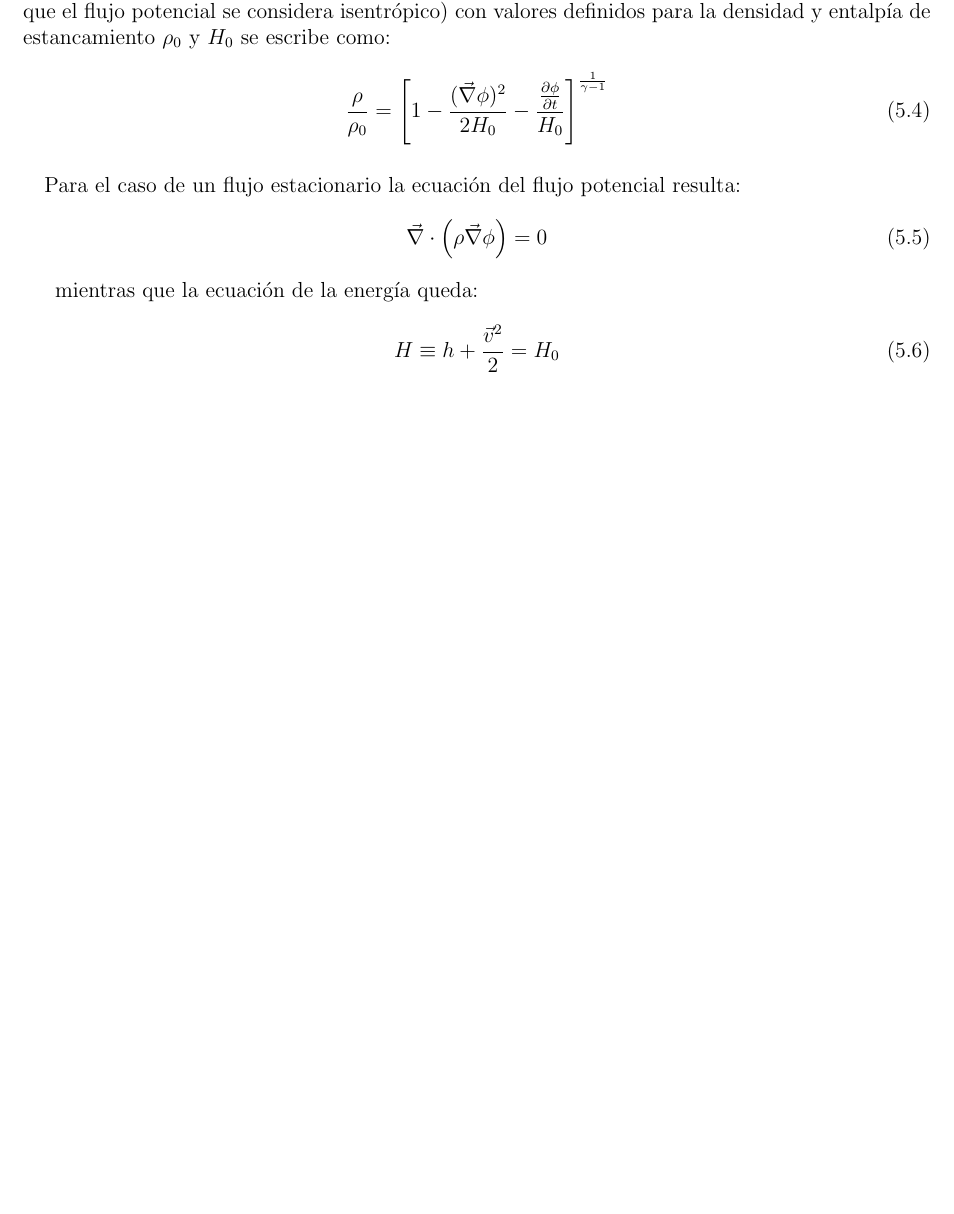
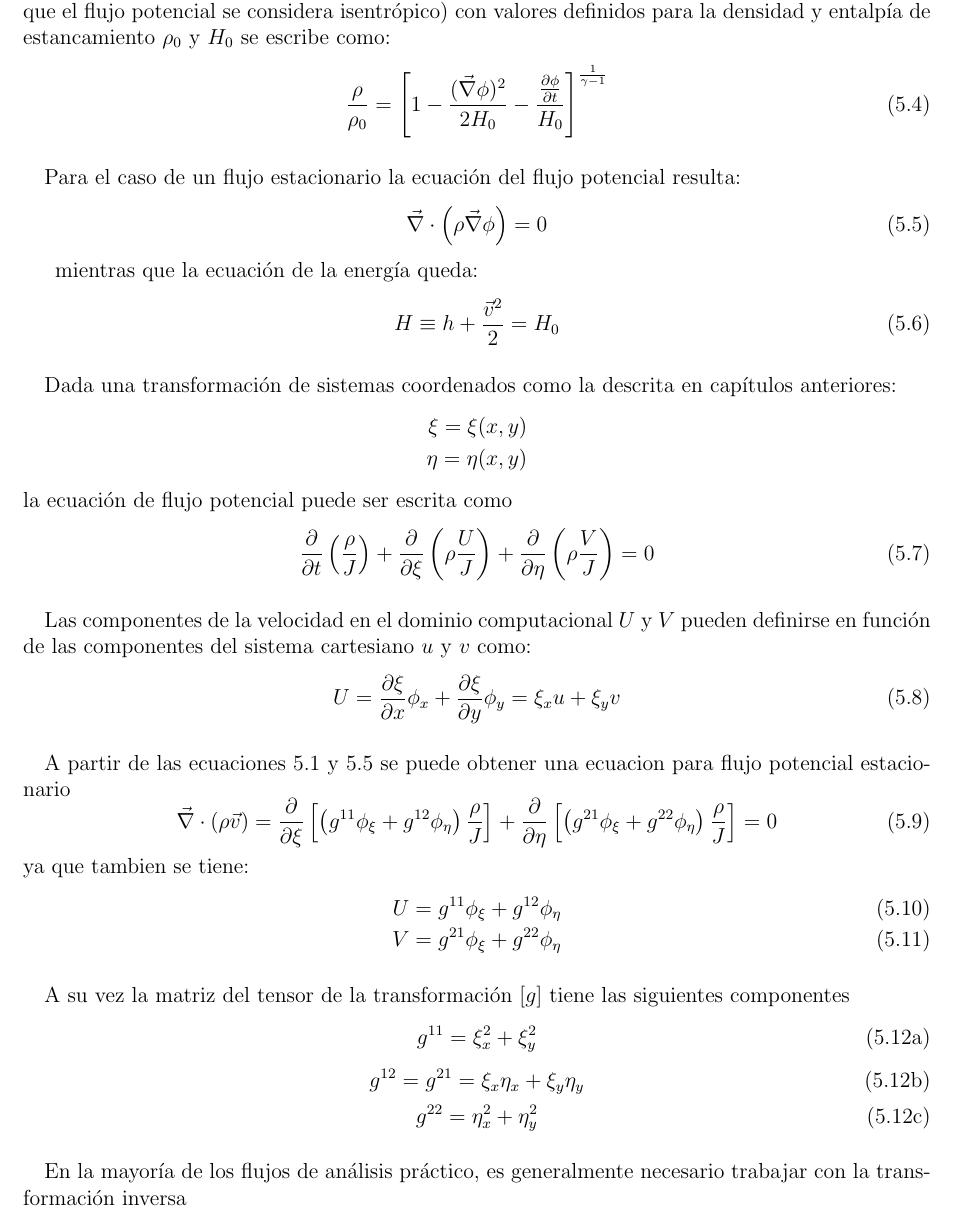
Before and after one commit to Cardoso1994/Structured-Grid-Generator-CFD, a LaTeX thesis (Escrito/tesis.tex): part of page 62 of 72, cut so that both start at the same text, the shorter picture padded with empty space. Compiled offline with pdfLaTeX.

Commit message:
se continua capitulo de flujo potencial

```diff
--- a/Escrito/tesis.tex
+++ b/Escrito/tesis.tex
@@ -2074,12 +2075,74 @@
         resulta:
         \begin{equation}
             \vec{\nabla} \cdot \left( \rho \vec{\nabla} \phi \right) = 0
+            \label{stationary_flow}
         \end{equation}
 
         mientras que la ecuación de la energía queda:
         \begin{equation}
             H \equiv h + \frac{\vec{v}^2}{2} = H_0
         \end{equation}
+
+    \paragraph*{}
+        Dada una transformación de sistemas coordenados como la descrita en
+        capítulos anteriores:
+        \begin{align*}
+            \xi = \xi(x, y)
+            \\
+            \eta = \eta(x, y)
+        \end{align*}
+        la ecuación de flujo potencial puede ser escrita como
+        \begin{equation}
+            \pdv{t} \left( \frac{\rho}{J} \right) + \pdv{\xi} \left( \rho
+                    \frac{U}{J} \right) + \pdv{\eta} \left( \rho \frac{V}{J}
+                        \right) = 0
+        \end{equation}
+
+    \paragraph*{}
+        Las componentes de la velocidad en el dominio computacional $U$ y $V$
+        pueden definirse en función de las componentes del sistema cartesiano
+        $u$ y $v$ como:
+        \begin{equation}
+            U = \pdv{\xi}{x} \phi_{x} + \pdv{\xi}{y} \phi_{y}
+                    = \xi_{x} u + \xi_{y} v
+        \end{equation}
+
+    \paragraph*{}
+        A partir de las ecuaciones \ref{u_eq_phi} y \ref{stationary_flow} se
+        puede obtener una ecuacion para flujo potencial estacionario
+        \begin{equation}
+            \vec{\nabla} \cdot \left( \rho \vec{v} \right)
+                    = \pdv{\xi} \left[ \left(g^{11}\phi_{\xi}
+                            + g^{12} \phi_{\eta} \right) \frac{\rho}{J} \right]
+                        + \pdv{\eta} \left[ \left(g^{21} \phi_{\xi}
+                            + g^{22} \phi_{\eta} \right) \frac{\rho}{J} \right]
+                    = 0
+        \end{equation}
+        ya que tambien se tiene:
+        \begin{align}
+            U = g^{11} \phi_{\xi} + g^{12} \phi_{\eta}
+            \\
+            V = g^{21} \phi_{\xi} + g^{22} \phi_{\eta}
+        \end{align}
+
+    \paragraph*{}
+        A su vez la matriz del tensor de la transformación $[g]$ tiene las
+        siguientes componentes
+        \begin{subequations}
+            \begin{equation}
+                g^{11} = \xi_{x}^{2} + \xi_{y}^2
+            \end{equation}
+            \begin{equation}
+                    g^{12} = g^{21} = \xi_{x} \eta_{x} + \xi_{y} \eta_{y}
+            \end{equation}
+            \begin{equation}
+                g^{22} = \eta_{x}^{2} + \eta_{y}^2
+            \end{equation}
+        \end{subequations}
+
+    \paragraph*{}
+        En la mayoría de los flujos de análisis práctico, es generalmente
+        necesario trabajar con la transformación inversa
 
 %
 %
```
Also changed, not shown: Escrito/tesis.pdf, Escrito/tesis.tex (1 more changed lines).
